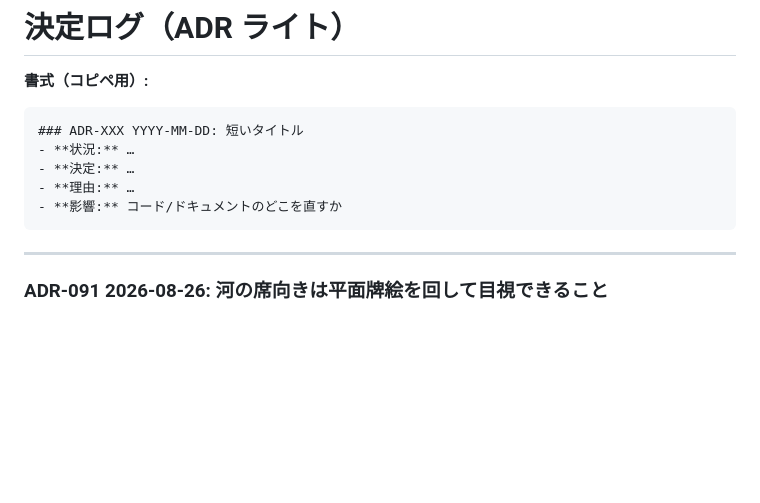
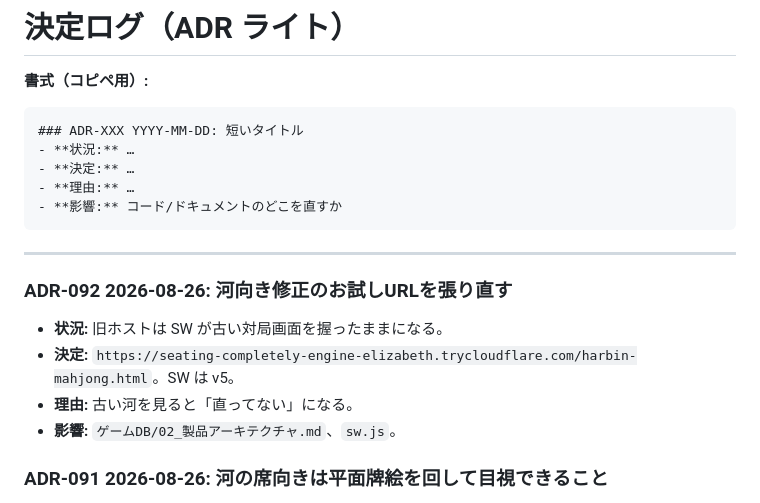
Before and after one commit to hhm5mj4ibp-ux/-, a Markdown page: ゲームDB/90_決定ログ.md, the part around the change. GitHub-like rendering; blank space fills up the shorter version.

Commit message:
docs: ADR-092 にお試しURLの張り直しを残す
Co-authored-by: hhm5mj4ibp-ux <hhm5mj4ibp-ux@users.noreply.github.com>

````diff
--- a/ゲームDB/90_決定ログ.md
+++ b/ゲームDB/90_決定ログ.md
@@ -11,6 +11,12 @@
 ```
 
 ---
+
+### ADR-092 2026-08-26: 河向き修正のお試しURLを張り直す
+- **状況:** 旧ホストは SW が古い対局画面を握ったままになる。
+- **決定:** `https://seating-completely-engine-elizabeth.trycloudflare.com/harbin-mahjong.html`。SW は v5。
+- **理由:** 古い河を見ると「直ってない」になる。
+- **影響:** `ゲームDB/02_製品アーキテクチャ.md`、`sw.js`。
 
 ### ADR-091 2026-08-26: 河の席向きは平面牌絵を回して目視できること
 - **状況:** `.tile` の CSS 回転は当たっていたが、河が 7198 のカメラ正面立体絵のままなので、枠が横でも字が手前向きに見え「直ってない」になる。verify も AABB と matrix だけで絵を見ていなかった。
````
